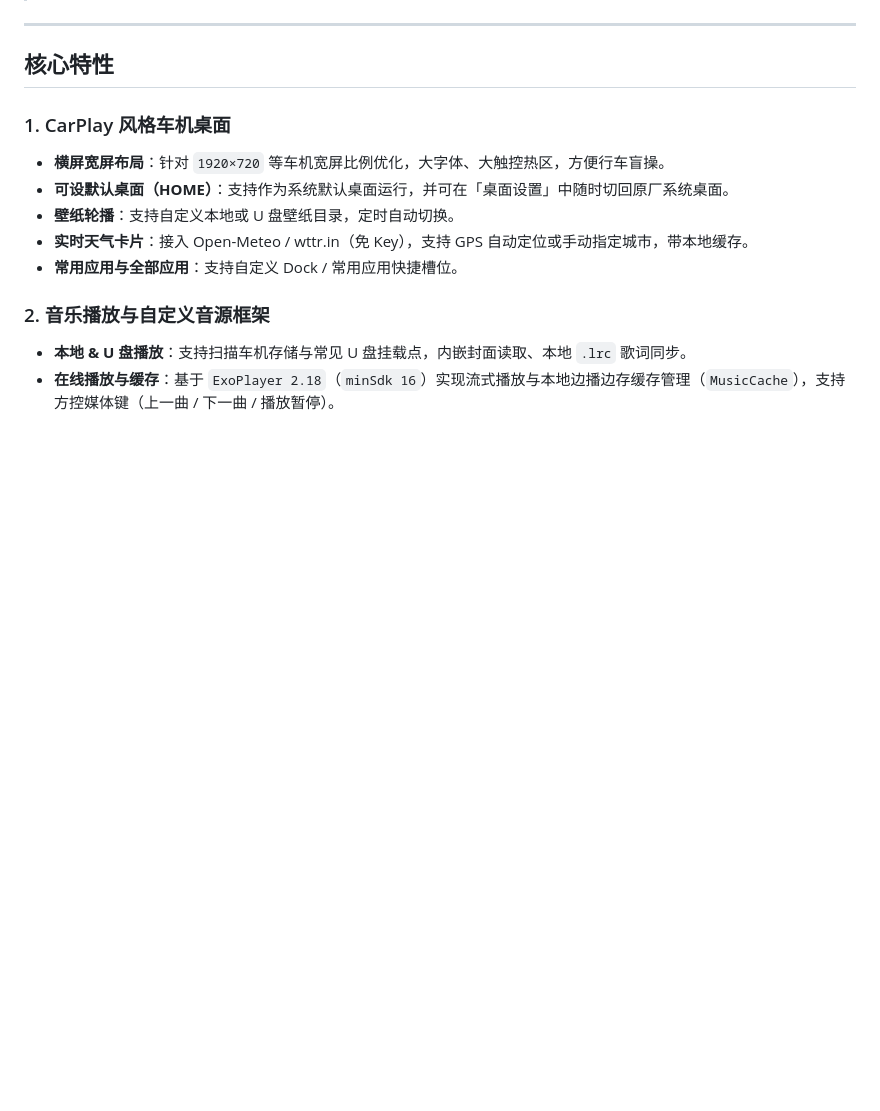
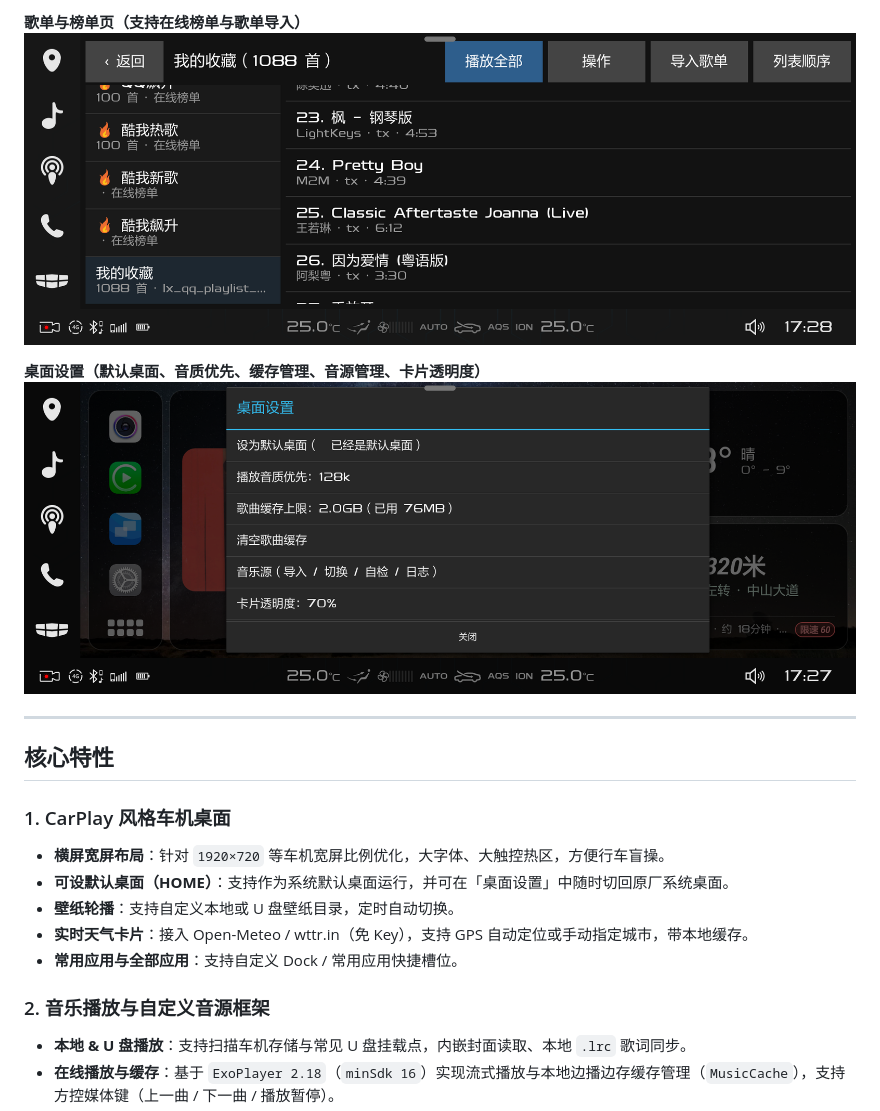
Before and after one commit to ha0719/oldcarplay, a Markdown page: README.md, the part around one of its changes. Rendered like a GitHub page; pictures changed too: shots/launcher-20261127-1727b.png (added), shots/launcher-20261127-1728b.png (added); blank space fills up the shorter version.

Commit message:
docs: add real head-unit screenshots to README

```diff
--- a/README.md
+++ b/README.md
@@ -6,3 +20,8 @@
+**歌单与榜单页（支持在线榜单与歌单导入）**
+![歌单与榜单页](shots/launcher-20261127-1728b.png)
+
+**桌面设置（默认桌面、音质优先、缓存管理、音源管理、卡片透明度）**
+![桌面设置](shots/launcher-20261127-1727b.png)
 
 ---
 
```
Also changed, not shown: other parts of README.md (+14 -0 lines), 3 other files.
